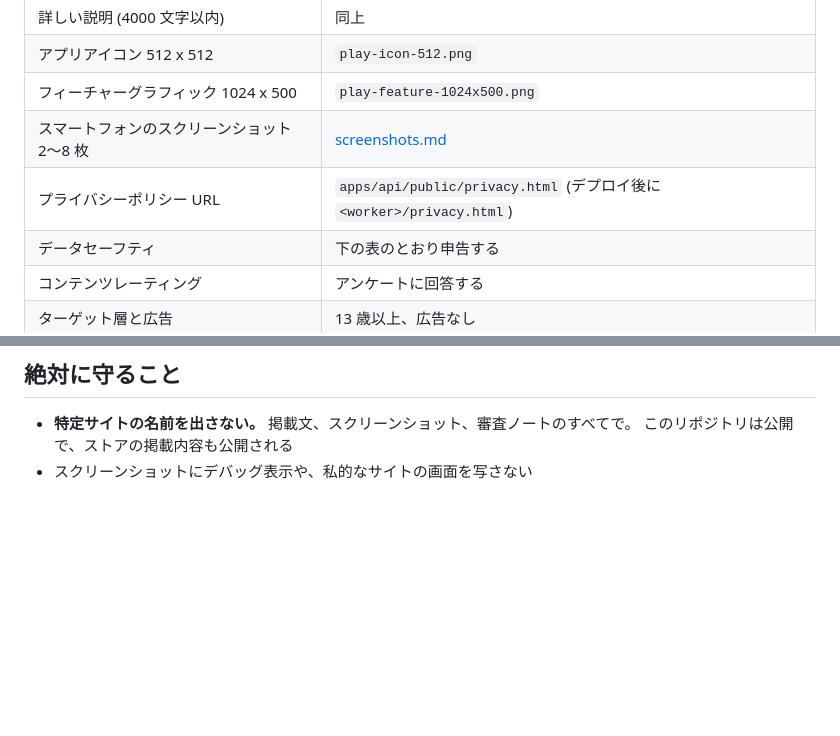
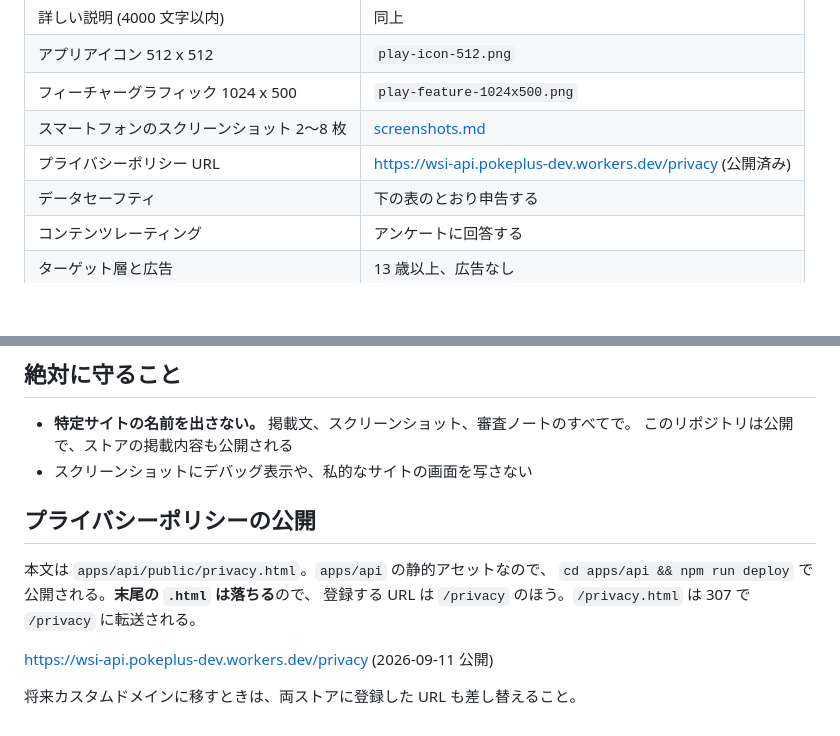
Before and after one commit to Serendipity1118/WSIBrowser, a Markdown page: doc/store/README.md, 2 parts joined by grey strips. GitHub-like rendering; blank space fills up the shorter version.

Commit message:
docs(store): プライバシーポリシーの公開 URL を記載
apps/api をデプロイして公開した。静的アセットは末尾の .html が落ちるため、
ストアに登録する URL は /privacy のほう。

https://wsi-api.pokeplus-dev.workers.dev/privacy

Co-Authored-By: Claude Opus 5 (1M context) <noreply@anthropic.com>
Claude-Session: https://claude.ai/code/session_01PM4jeh9fWakW1uo9zkrbHF

```diff
--- a/doc/store/README.md
+++ b/doc/store/README.md
@@ -42,7 +42,7 @@ Google Play は透過部分を黒く塗り、App Store Connect は透過を含
 | アプリアイコン 512 x 512 | `play-icon-512.png` |
 | フィーチャーグラフィック 1024 x 500 | `play-feature-1024x500.png` |
 | スマートフォンのスクリーンショット 2〜8 枚 | [screenshots.md](screenshots.md) |
-| プライバシーポリシー URL | `apps/api/public/privacy.html` (デプロイ後に `<worker>/privacy.html`) |
+| プライバシーポリシー URL | <https://wsi-api.pokeplus-dev.workers.dev/privacy> (公開済み) |
 | データセーフティ | 下の表のとおり申告する |
 | コンテンツレーティング | アンケートに回答する |
 | ターゲット層と広告 | 13 歳以上、広告なし |
@@ -79,3 +79,13 @@ Google Play は透過部分を黒く塗り、App Store Connect は透過を含
 - **特定サイトの名前を出さない。** 掲載文、スクリーンショット、審査ノートのすべてで。
   このリポジトリは公開で、ストアの掲載内容も公開される
 - スクリーンショットにデバッグ表示や、私的なサイトの画面を写さない
+
+## プライバシーポリシーの公開
+
+本文は `apps/api/public/privacy.html`。`apps/api` の静的アセットなので、
+`cd apps/api && npm run deploy` で公開される。**末尾の `.html` は落ちる**ので、
+登録する URL は `/privacy` のほう。`/privacy.html` は 307 で `/privacy` に転送される。
+
+<https://wsi-api.pokeplus-dev.workers.dev/privacy> (2026-09-11 公開)
+
+将来カスタムドメインに移すときは、両ストアに登録した URL も差し替えること。
```
Also changed, not shown: other parts of doc/store/README.md (+1 -1 lines).
